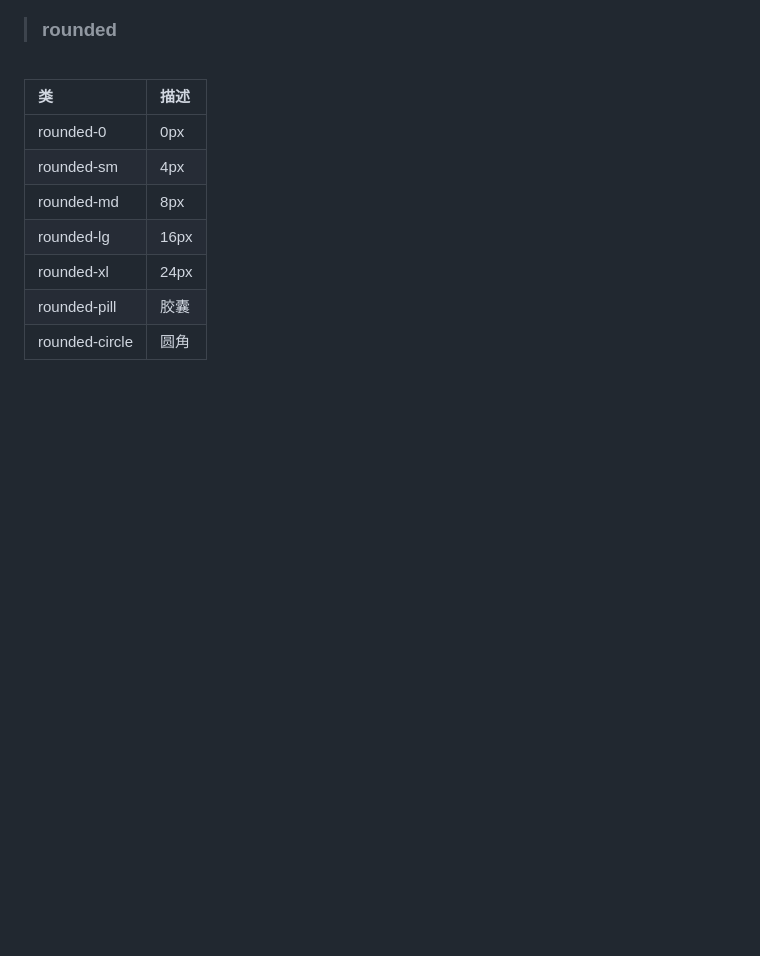
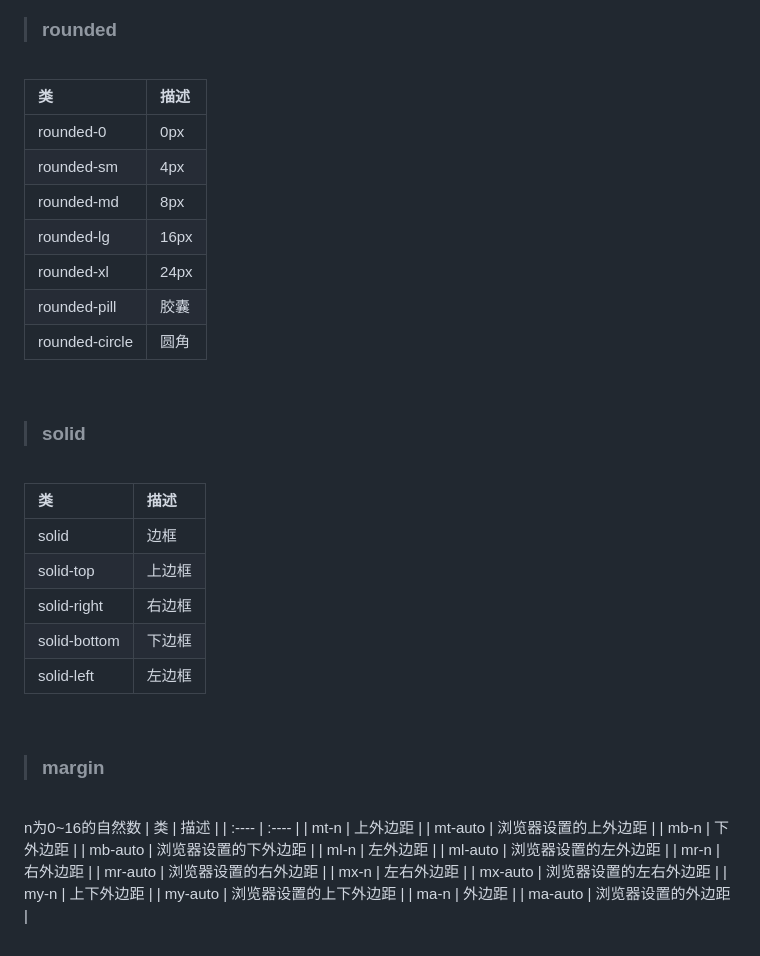
Before and after one commit to ZHTGitHub/nifty-style, a Markdown page: README.md, the part around the change. Rendered like a GitHub page; blank space fills up the shorter version.

Commit message:
ci: 编写使用文档

```diff
--- a/README.md
+++ b/README.md
@@ -193,3 +193,37 @@ import 'nifty-style'
 | rounded-xl | 24px |
 | rounded-pill | 胶囊 |
 | rounded-circle | 圆角 |
+<br />
+
+> <h3 id="solid">solid</h3>
+<br />
+
+| 类 | 描述 |
+| :---- | :---- |
+| solid | 边框 |
+| solid-top | 上边框 |
+| solid-right | 右边框 |
+| solid-bottom | 下边框 |
+| solid-left | 左边框 |
+<br />
+
+> <h3 id="margin">margin</h3>
+<br />
+
+n为0~16的自然数
+| 类 | 描述 |
+| :---- | :---- |
+| mt-n | 上外边距 |
+| mt-auto | 浏览器设置的上外边距 |
+| mb-n | 下外边距 |
+| mb-auto | 浏览器设置的下外边距 |
+| ml-n | 左外边距 |
+| ml-auto | 浏览器设置的左外边距 |
+| mr-n | 右外边距 |
+| mr-auto | 浏览器设置的右外边距 |
+| mx-n | 左右外边距 |
+| mx-auto | 浏览器设置的左右外边距 |
+| my-n | 上下外边距 |
+| my-auto | 浏览器设置的上下外边距 |
+| ma-n | 外边距 |
+| ma-auto | 浏览器设置的外边距 |
```
